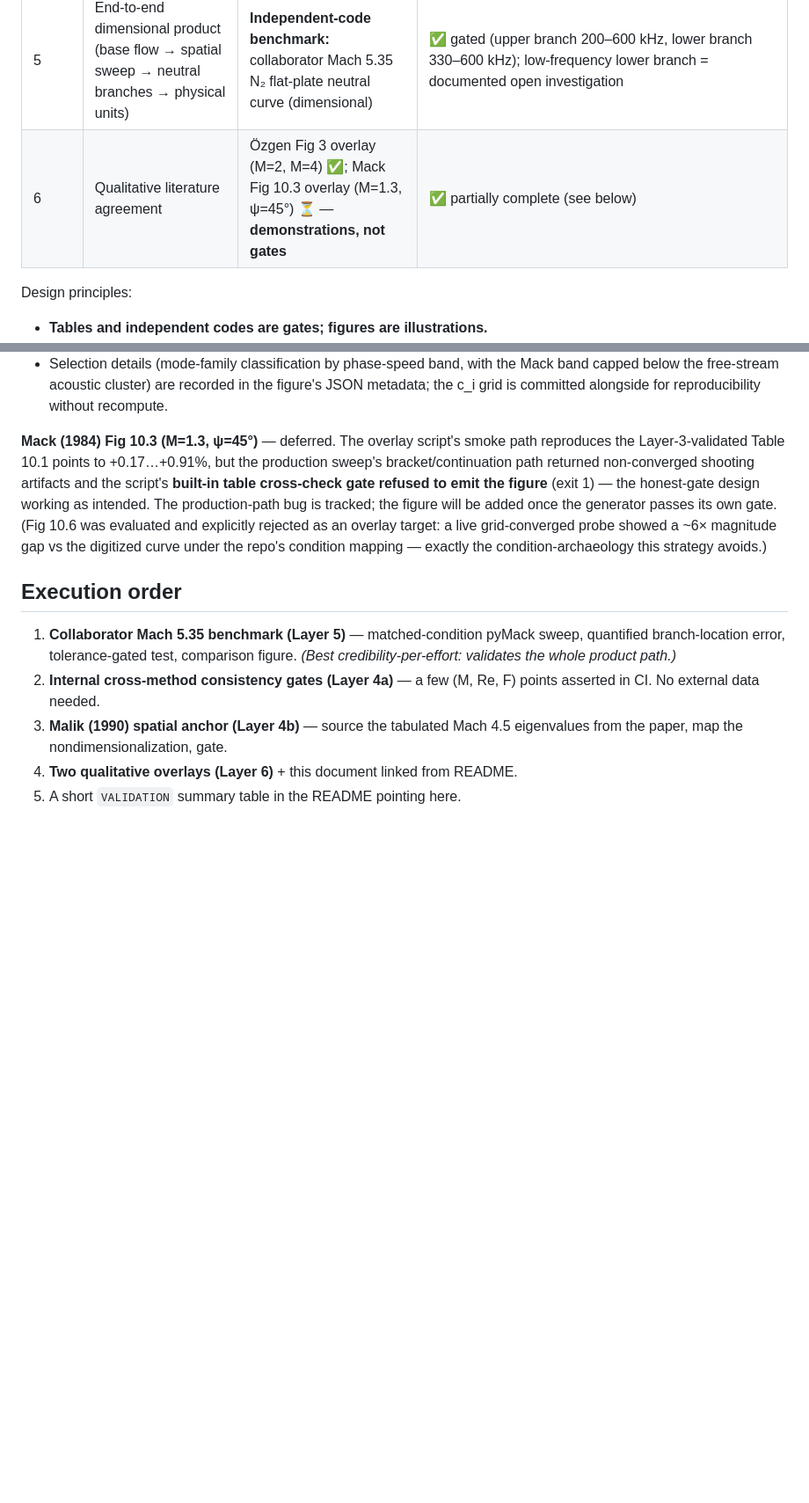
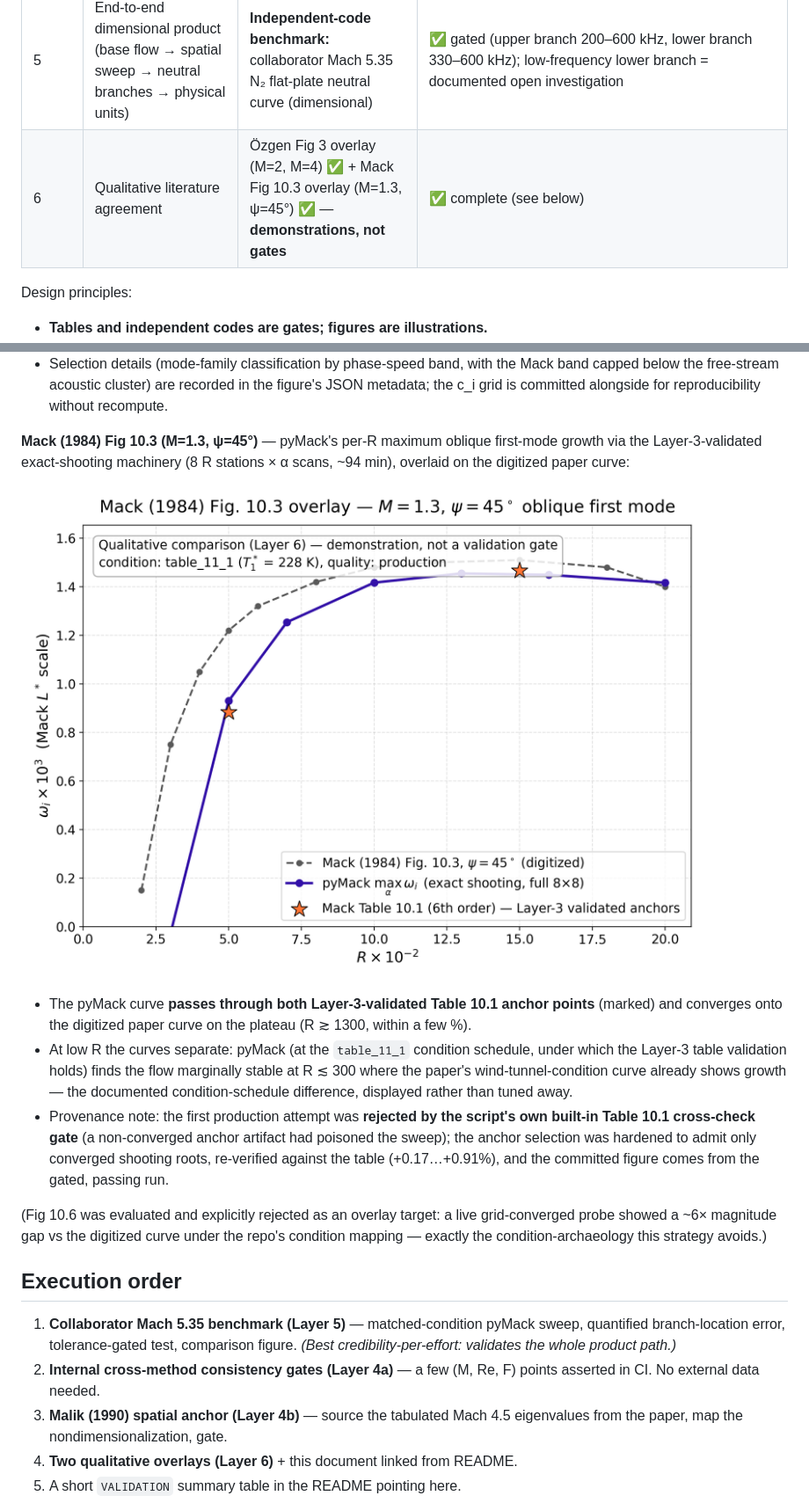
Before and after one commit to BARDAK1995/pyMack, a Markdown page: docs/VALIDATION_STRATEGY.md, 2 parts joined by grey strips. Shown: that part at 88% size. GitHub-like rendering; pictures changed too: docs/figures/mack_fig10_3_overlay.png (added); blank space fills up the shorter version.

Commit message:
Add Mack Fig 10.3 overlay - validation pyramid Layer 6 complete
Production figure from the gated, passing run (94 min, 8 R stations,
exact-shooting 8x8): pyMack's max oblique first-mode growth passes through
both Layer-3-validated Table 10.1 anchors and converges onto the digitized
Mack (1984) curve on the plateau. The low-R separation reflects the
documented table_11_1 vs wind-tunnel condition-schedule difference and is
displayed honestly. CSV + JSON metadata committed for reproducibility.

This completes all six layers of the validation strategy.

```diff
--- a/docs/VALIDATION_STRATEGY.md
+++ b/docs/VALIDATION_STRATEGY.md
@@ -60,7 +60,7 @@ breaks, the failing layer localizes it.
 | 4a | Spatial path, cross-method | Internal: dense QEP vs `solve_spatial` vs Newton vs Gaster-pipeline vs Muller at common points (**internal redundancy**) | ✅ gated (`test_spatial_cross_method_consistency.py`): independent operators agree to \|Δα_r\|≤2×10⁻⁴, \|Δσ\|≤1×10⁻⁴ at the canonical M6 point; within-family ≤10⁻⁶ |
 | 4b | Spatial path, external anchor | Malik (1990) Test Case 6 tabulated eigenvalue (**table**) | ✅ gated (`test_malik1990_case6_anchor.py`): α matches Malik's printed value to ~5×10⁻⁶ at N=120 — inside the published literature spread for this case |
 | 5 | End-to-end dimensional product (base flow → spatial sweep → neutral branches → physical units) | **Independent-code benchmark:** collaborator Mach 5.35 N₂ flat-plate neutral curve (dimensional) | ✅ gated (upper branch 200–600 kHz, lower branch 330–600 kHz); low-frequency lower branch = documented open investigation |
-| 6 | Qualitative literature agreement | Özgen Fig 3 overlay (M=2, M=4) ✅; Mack Fig 10.3 overlay (M=1.3, ψ=45°) ⏳ — **demonstrations, not gates** | ✅ partially complete (see below) |
+| 6 | Qualitative literature agreement | Özgen Fig 3 overlay (M=2, M=4) ✅ + Mack Fig 10.3 overlay (M=1.3, ψ=45°) ✅ — **demonstrations, not gates** | ✅ complete (see below) |
 
 Design principles:
 
@@ -192,16 +192,30 @@ and M=4 (1,440 eigensolves at the paper-baseline conditions, which are exactly
   figure's JSON metadata; the c_i grid is committed alongside for
   reproducibility without recompute.
 
-**Mack (1984) Fig 10.3 (M=1.3, ψ=45°)** — deferred. The overlay script's smoke
-path reproduces the Layer-3-validated Table 10.1 points to +0.17…+0.91%, but
-the production sweep's bracket/continuation path returned non-converged
-shooting artifacts and the script's **built-in table cross-check gate refused
-to emit the figure** (exit 1) — the honest-gate design working as intended.
-The production-path bug is tracked; the figure will be added once the
-generator passes its own gate. (Fig 10.6 was evaluated and explicitly rejected
-as an overlay target: a live grid-converged probe showed a ~6× magnitude gap
-vs the digitized curve under the repo's condition mapping — exactly the
-condition-archaeology this strategy avoids.)
+**Mack (1984) Fig 10.3 (M=1.3, ψ=45°)** — pyMack's per-R maximum oblique
+first-mode growth via the Layer-3-validated exact-shooting machinery (8 R
+stations × α scans, ~94 min), overlaid on the digitized paper curve:
+
+![Mack Fig 10.3 overlay](figures/mack_fig10_3_overlay.png)
+
+- The pyMack curve **passes through both Layer-3-validated Table 10.1 anchor
+  points** (marked) and converges onto the digitized paper curve on the
+  plateau (R ≳ 1300, within a few %).
+- At low R the curves separate: pyMack (at the `table_11_1` condition schedule,
+  under which the Layer-3 table validation holds) finds the flow marginally
+  stable at R ≲ 300 where the paper's wind-tunnel-condition curve already shows
+  growth — the documented condition-schedule difference, displayed rather than
+  tuned away.
+- Provenance note: the first production attempt was **rejected by the script's
+  own built-in Table 10.1 cross-check gate** (a non-converged anchor artifact
+  had poisoned the sweep); the anchor selection was hardened to admit only
+  converged shooting roots, re-verified against the table (+0.17…+0.91%), and
+  the committed figure comes from the gated, passing run.
+
+(Fig 10.6 was evaluated and explicitly rejected as an overlay target: a live
+grid-converged probe showed a ~6× magnitude gap vs the digitized curve under
+the repo's condition mapping — exactly the condition-archaeology this strategy
+avoids.)
 
 ## Execution order
 
```
Also changed, not shown: 2 other files.
